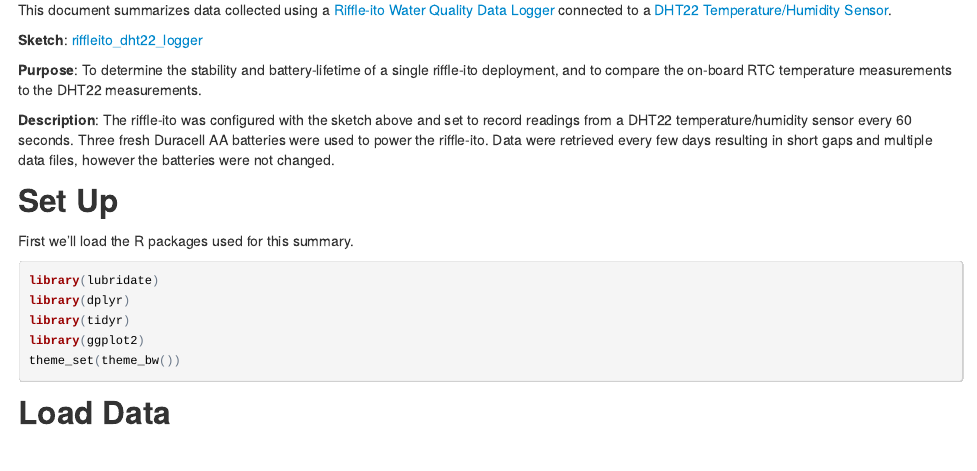
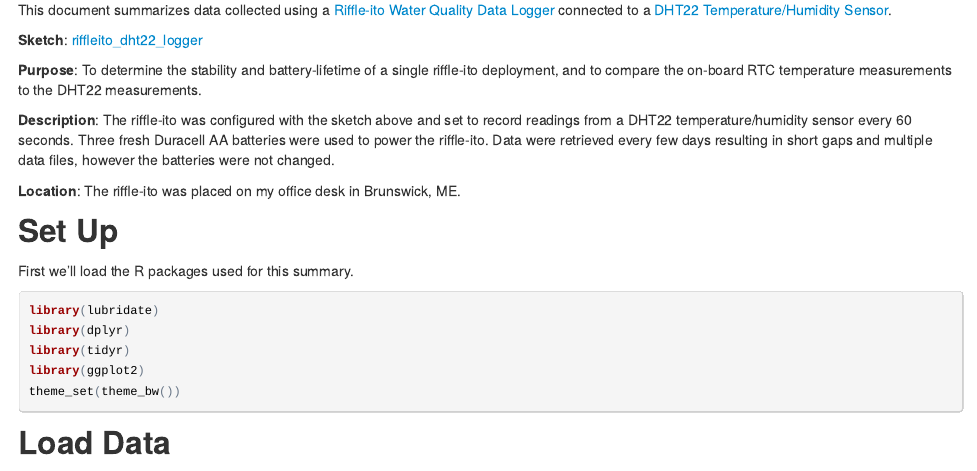
Before and after one commit to walkerjeffd/riffle-ito-apps, an R Markdown document (analyses/20140715_dht22_logger/index.Rmd): the page in a window 1100 px wide, from 210 px down. The pictures show the output file analyses/20140715_dht22_logger/index.html that the author committed with the source, opened offline.

Commit message:
add location info to dht22 logger analysis document

```diff
--- a/analyses/20140715_dht22_logger/index.Rmd
+++ b/analyses/20140715_dht22_logger/index.Rmd
@@ -15,6 +15,8 @@
 **Purpose**: To determine the stability and battery-lifetime of a single riffle-ito deployment, and to compare the on-board RTC temperature measurements to the DHT22 measurements.
 
 **Description**: The riffle-ito was configured with the sketch above and set to record readings from a DHT22 temperature/humidity sensor every 60 seconds. Three fresh Duracell AA batteries were used to power the riffle-ito. Data were retrieved every few days resulting in short gaps and multiple data files, however the batteries were not changed.
+
+**Location**: The riffle-ito was placed on my office desk in Brunswick, ME.
 
 ## Set Up
 
```
Also changed, not shown: analyses/20140715_dht22_logger/index.html, analyses/20140715_dht22_logger/index.md.
